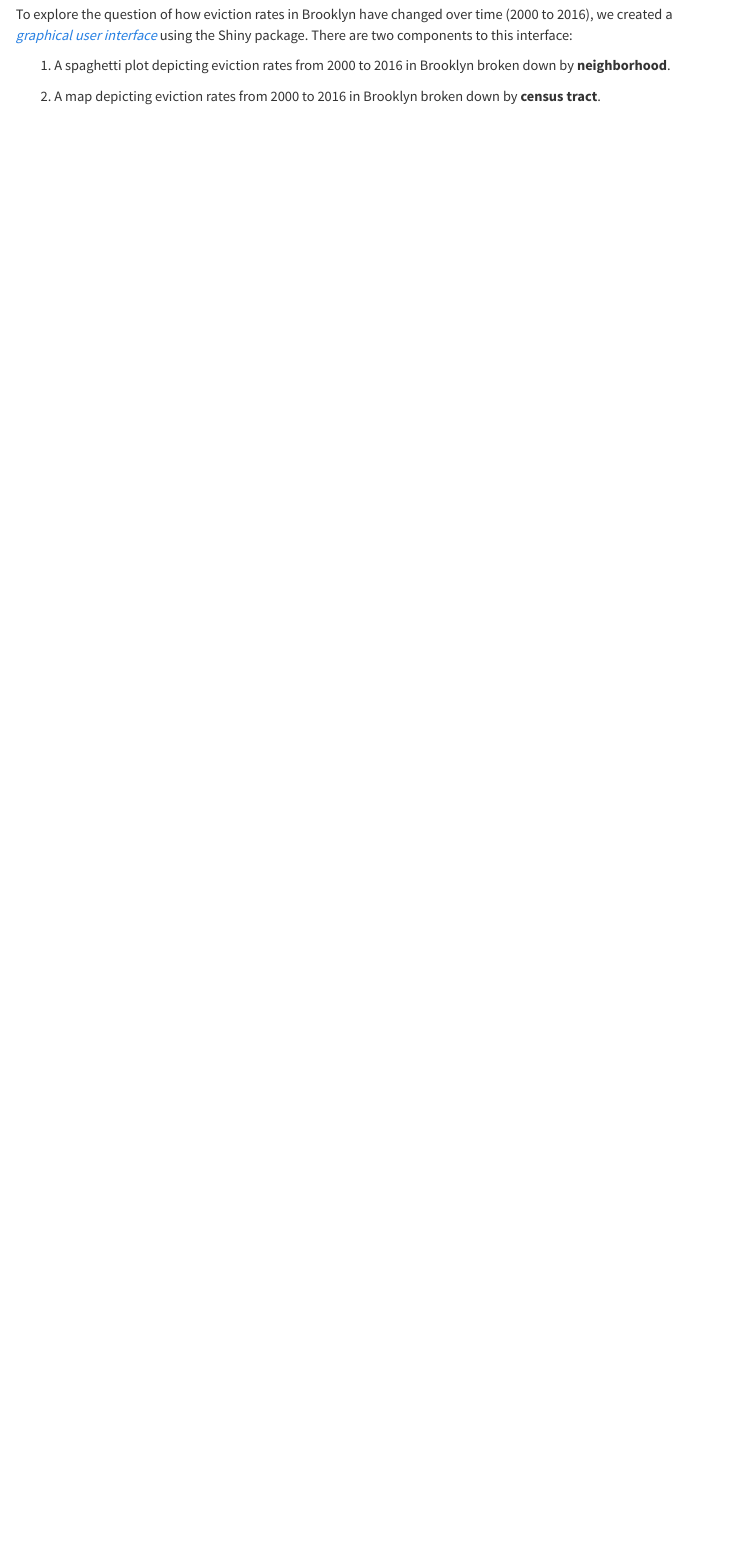
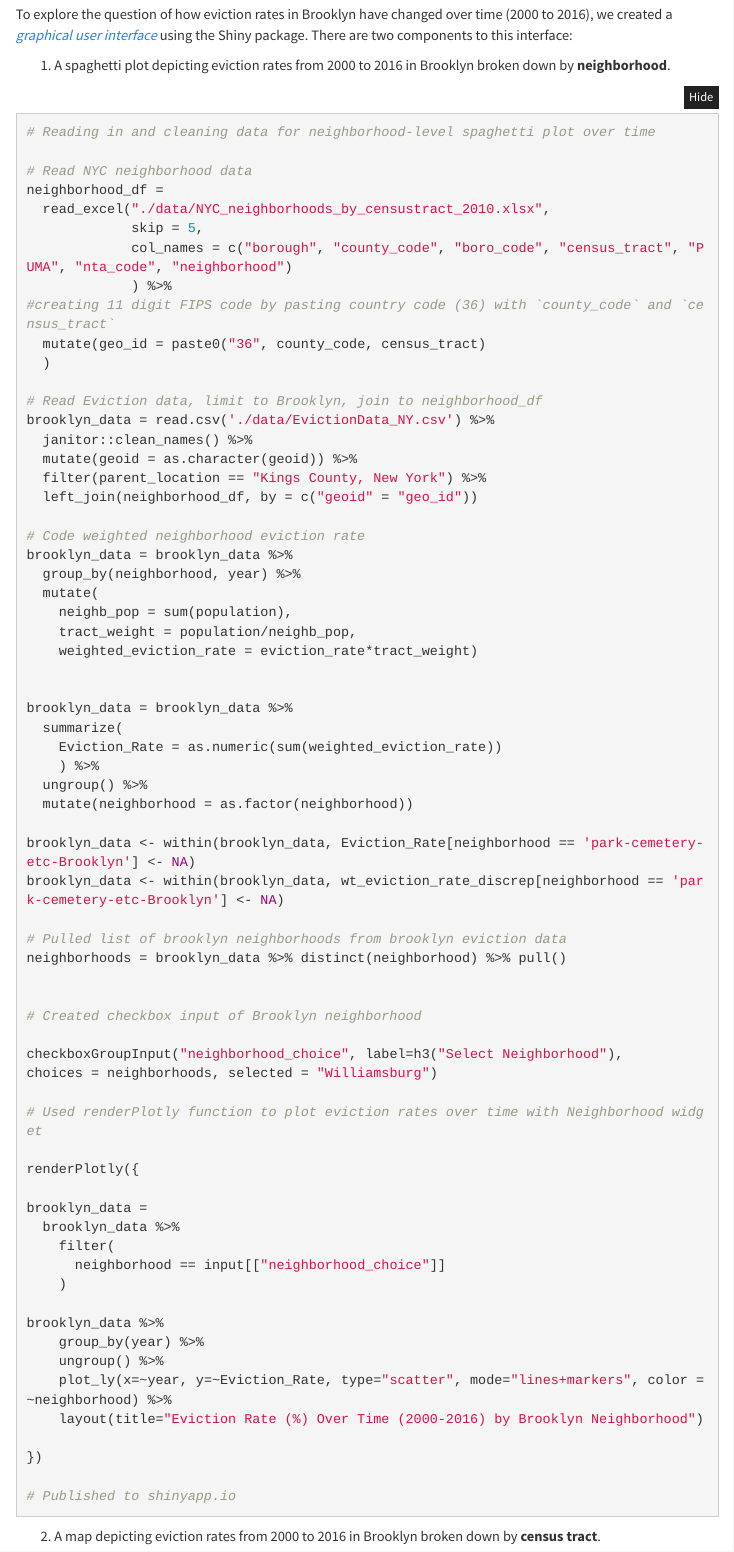
Before and after one commit to simmwill/evictions, an R Markdown document (overview.Rmd): the page in a window 1100 px wide, from 13780 px down. The pictures show the output file overview.html that the author committed with the source, opened offline; folded parts are opened; library style sheets and scripts come from the installed R packages; menus at the side of the page are left out.

Commit message:
added code for interactive plots over time in exploratory analysis section

````diff
--- a/overview.Rmd
+++ b/overview.Rmd
@@ -637,7 +637,78 @@ To explore the question of how eviction rates in Brooklyn have changed over time
 
 1) A spaghetti plot depicting eviction rates from 2000 to 2016 in Brooklyn broken down by **neighborhood**.
 
+```{r shiny_app_spaghetti, eval=FALSE}
+
+# Reading in and cleaning data for neighborhood-level spaghetti plot over time
+
+# Read NYC neighborhood data
+neighborhood_df =
+  read_excel("./data/NYC_neighborhoods_by_censustract_2010.xlsx",
+             skip = 5,
+             col_names = c("borough", "county_code", "boro_code", "census_tract", "PUMA", "nta_code", "neighborhood")
+             ) %>%
+#creating 11 digit FIPS code by pasting country code (36) with `county_code` and `census_tract`
+  mutate(geo_id = paste0("36", county_code, census_tract)
+  )
+
+# Read Eviction data, limit to Brooklyn, join to neighborhood_df
+brooklyn_data = read.csv('./data/EvictionData_NY.csv') %>%
+  janitor::clean_names() %>%
+  mutate(geoid = as.character(geoid)) %>%
+  filter(parent_location == "Kings County, New York") %>%
+  left_join(neighborhood_df, by = c("geoid" = "geo_id"))
+
+# Code weighted neighborhood eviction rate
+brooklyn_data = brooklyn_data %>%
+  group_by(neighborhood, year) %>%
+  mutate(
+    neighb_pop = sum(population),
+    tract_weight = population/neighb_pop,
+    weighted_eviction_rate = eviction_rate*tract_weight)
+
+
+brooklyn_data = brooklyn_data %>%
+  summarize(
+    Eviction_Rate = as.numeric(sum(weighted_eviction_rate))
+    ) %>%
+  ungroup() %>%
+  mutate(neighborhood = as.factor(neighborhood))
+
+brooklyn_data <- within(brooklyn_data, Eviction_Rate[neighborhood == 'park-cemetery-etc-Brooklyn'] <- NA)
+brooklyn_data <- within(brooklyn_data, wt_eviction_rate_discrep[neighborhood == 'park-cemetery-etc-Brooklyn'] <- NA)
+
+# Pulled list of brooklyn neighborhoods from brooklyn eviction data
+neighborhoods = brooklyn_data %>% distinct(neighborhood) %>% pull()
+
+
+# Created checkbox input of Brooklyn neighborhood
+
+checkboxGroupInput("neighborhood_choice", label=h3("Select Neighborhood"),
+choices = neighborhoods, selected = "Williamsburg")
+
+# Used renderPlotly function to plot eviction rates over time with Neighborhood widget
+
+renderPlotly({
+
+brooklyn_data =
+  brooklyn_data %>%
+    filter(
+      neighborhood == input[["neighborhood_choice"]]
+    )
+
+brooklyn_data %>%
+    group_by(year) %>%
+    ungroup() %>%
+    plot_ly(x=~year, y=~Eviction_Rate, type="scatter", mode="lines+markers", color = ~neighborhood) %>%
+    layout(title="Eviction Rate (%) Over Time (2000-2016) by Brooklyn Neighborhood")
+
+})
+
+# Published to shinyapp.io
+
+```
+
+
 
 2) A map depicting eviction rates from 2000 to 2016 in Brooklyn broken down by **census tract**.
 
-```{r shiny_app, eval=FALSE}
````
Also changed, not shown: overview.html, overview.Rmd (74 more changed lines).
